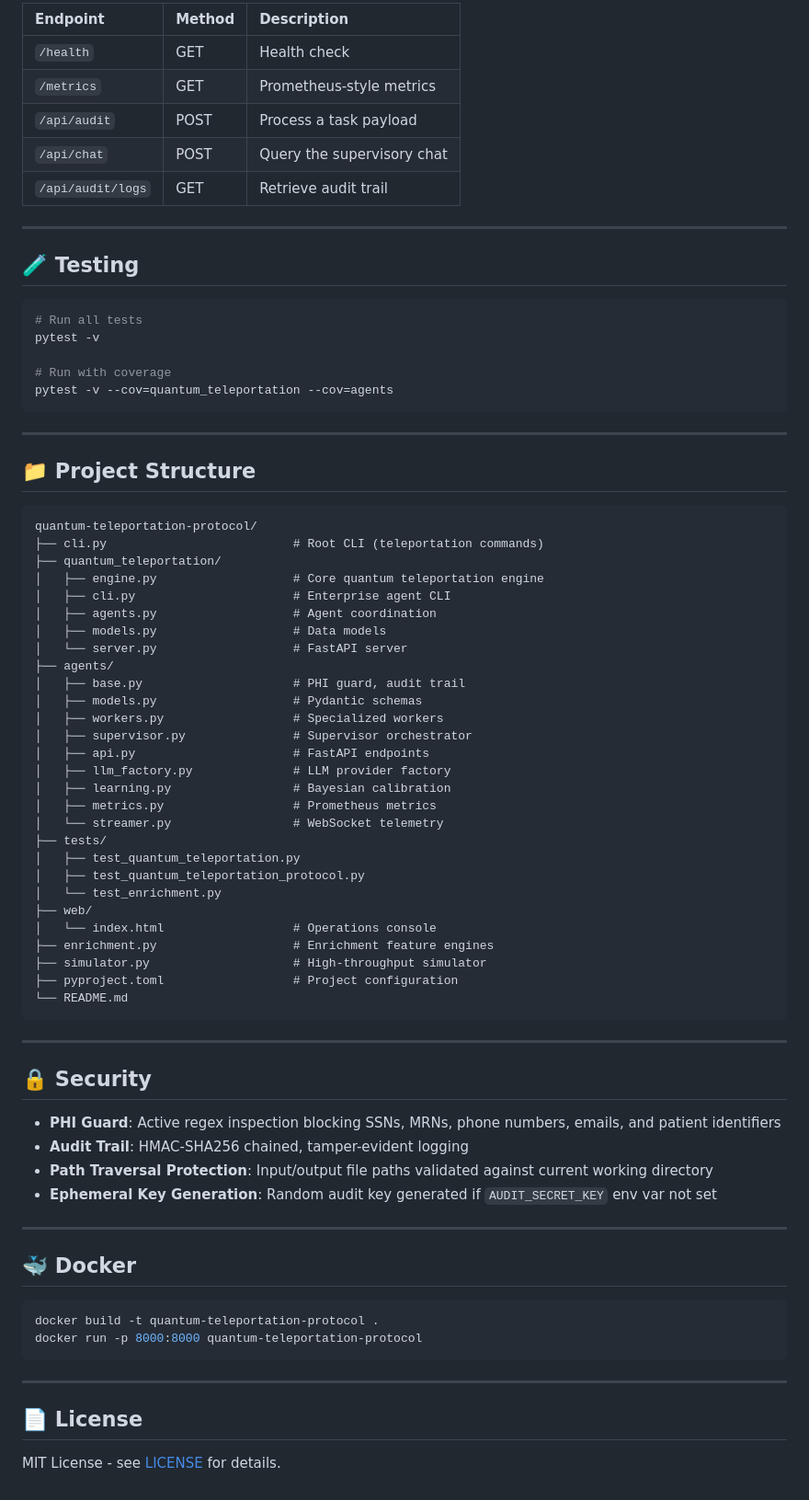
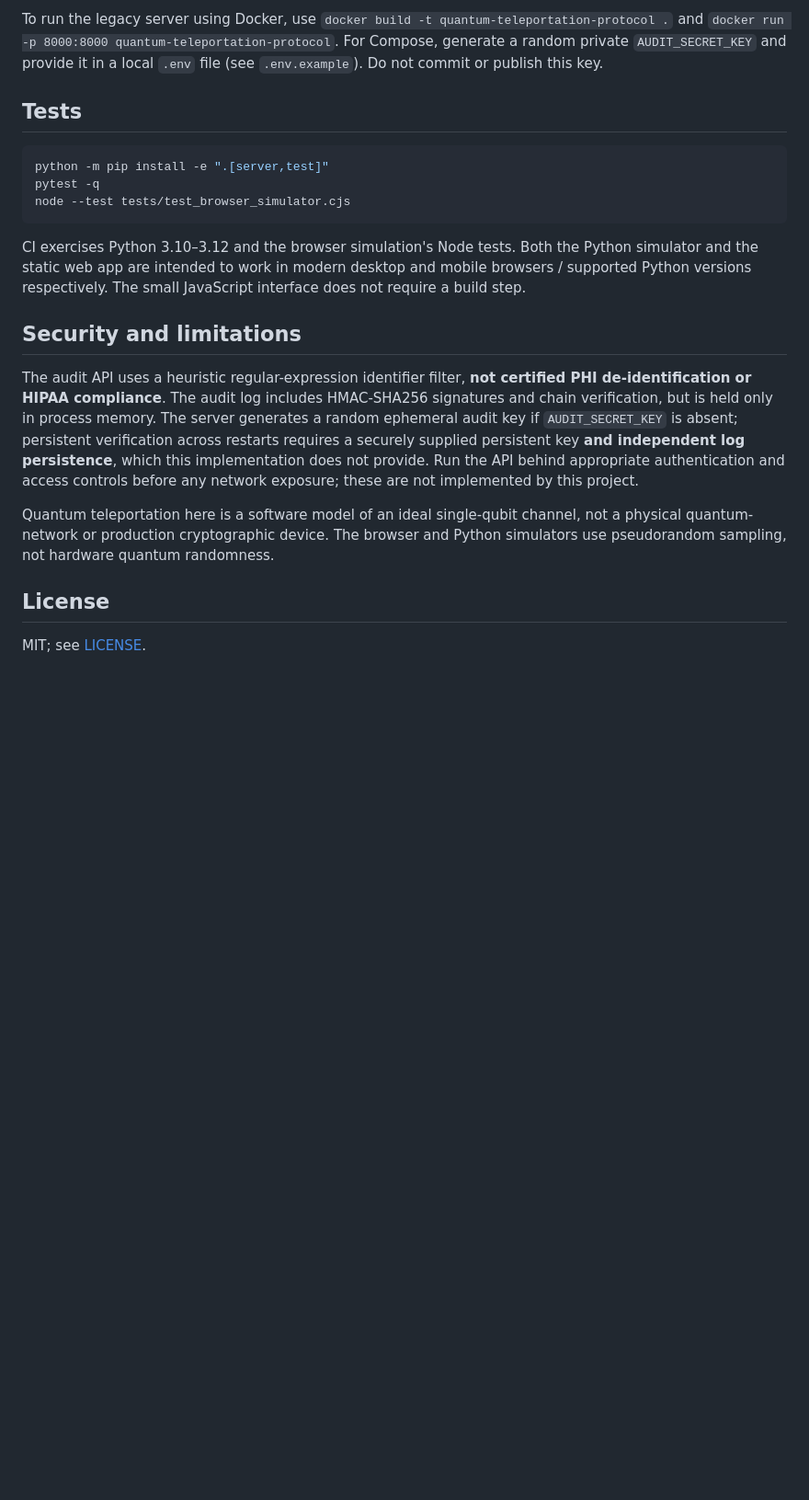
Before and after one commit to abusuraihsakhri/quantum-teleportation-protocol, a Markdown page: README.md, the part around one of its changes. Shown at 92% size. Drawn GitHub-style; blank space fills up the shorter version.

````diff
--- a/README.md
+++ b/README.md
@@ -95,79 +48,22 @@ python -m quantum_teleportation.cli serve --host 127.0.0.1 --port 8000
 
-| Endpoint | Method | Description |
-|:---------|:-------|:------------|
-| `/health` | GET | Health check |
-| `/metrics` | GET | Prometheus-style metrics |
-| `/api/audit` | POST | Process a task payload |
-| `/api/chat` | POST | Query the supervisory chat |
-| `/api/audit/logs` | GET | Retrieve audit trail |
+To run the legacy server using Docker, use `docker build -t quantum-teleportation-protocol .` and `docker run -p 8000:8000 quantum-teleportation-protocol`. For Compose, generate a random private `AUDIT_SECRET_KEY` and provide it in a local `.env` file (see `.env.example`). Do not commit or publish this key.
 
----
-
-## 🧪 Testing
+## Tests
 
 ```bash
-# Run all tests
-pytest -v
-
-# Run with coverage
-pytest -v --cov=quantum_teleportation --cov=agents
+python -m pip install -e ".[server,test]"
+pytest -q
+node --test tests/test_browser_simulator.cjs
 ```
 
----
+CI exercises Python 3.10–3.12 and the browser simulation's Node tests. Both the Python simulator and the static web app are intended to work in modern desktop and mobile browsers / supported Python versions respectively. The small JavaScript interface does not require a build step.
 
-## 📁 Project Structure
+## Security and limitations
 
-```
-quantum-teleportation-protocol/
-├── cli.py                          # Root CLI (teleportation commands)
-├── quantum_teleportation/
-│   ├── engine.py                   # Core quantum teleportation engine
-│   ├── cli.py                      # Enterprise agent CLI
-│   ├── agents.py                   # Agent coordination
-│   ├── models.py                   # Data models
-│   └── server.py                   # FastAPI server
-├── agents/
-│   ├── base.py                     # PHI guard, audit trail
-│   ├── models.py                   # Pydantic schemas
-│   ├── workers.py                  # Specialized workers
-│   ├── supervisor.py               # Supervisor orchestrator
-│   ├── api.py                      # FastAPI endpoints
-│   ├── llm_factory.py              # LLM provider factory
-│   ├── learning.py                 # Bayesian calibration
-│   ├── metrics.py                  # Prometheus metrics
-│   └── streamer.py                 # WebSocket telemetry
-├── tests/
-│   ├── test_quantum_teleportation.py
-│   ├── test_quantum_teleportation_protocol.py
-│   └── test_enrichment.py
-├── web/
-│   └── index.html                  # Operations console
-├── enrichment.py                   # Enrichment feature engines
-├── simulator.py                    # High-throughput simulator
-├── pyproject.toml                  # Project configuration
-└── README.md
-```
+The audit API uses a heuristic regular-expression identifier filter, **not certified PHI de-identification or HIPAA compliance**. The audit log includes HMAC-SHA256 signatures and chain verification, but is held only in process memory. The server generates a random ephemeral audit key if `AUDIT_SECRET_KEY` is absent; persistent verification across restarts requires a securely supplied persistent key **and independent log persistence**, which this implementation does not provide. Run the API behind appropriate authentication and access controls before any network exposure; these are not implemented by this project.
 
----
+Quantum teleportation here is a software model of an ideal single-qubit channel, not a physical quantum-network or production cryptographic device. The browser and Python simulators use pseudorandom sampling, not hardware quantum randomness.
 
-## 🔒 Security
+## License
 
-- **PHI Guard**: Active regex inspection blocking SSNs, MRNs, phone numbers, emails, and patient identifiers
-- **Audit Trail**: HMAC-SHA256 chained, tamper-evident logging
-- **Path Traversal Protection**: Input/output file paths validated against current working directory
-- **Ephemeral Key Generation**: Random audit key generated if `AUDIT_SECRET_KEY` env var not set
-
----
-
-## 🐳 Docker
-
-```bash
-docker build -t quantum-teleportation-protocol .
-docker run -p 8000:8000 quantum-teleportation-protocol
-```
-
----
-
-## 📄 License
-
-MIT License - see [LICENSE](LICENSE) for details.
+MIT; see [LICENSE](LICENSE).
````
Also changed, not shown: other parts of README.md (+25 -72 lines).
